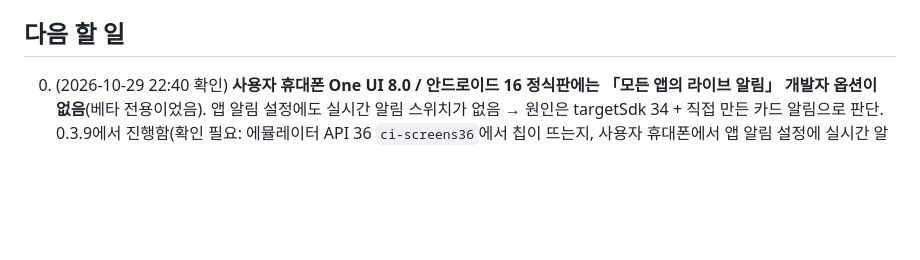
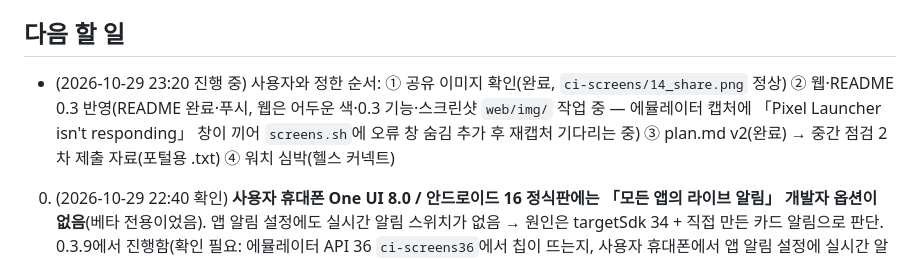
Before and after one commit to sby1234-ai/runmate, a Markdown page: docs/HANDOFF.md, the part around the change. Drawn GitHub-style; blank space fills up the shorter version.

```diff
--- a/docs/HANDOFF.md
+++ b/docs/HANDOFF.md
@@ -48,6 +48,8 @@
 
 ## 다음 할 일
 
+- (2026-10-29 23:20 진행 중) 사용자와 정한 순서: ① 공유 이미지 확인(완료, `ci-screens/14_share.png` 정상) ② 웹·README 0.3 반영(README 완료·푸시, 웹은 어두운 색·0.3 기능·스크린샷 `web/img/` 작업 중 — 에뮬레이터 캡처에 「Pixel Launcher isn't responding」 창이 끼어 `screens.sh`에 오류 창 숨김 추가 후 재캡처 기다리는 중) ③ plan.md v2(완료) → 중간 점검 2차 제출 자료(포털용 .txt) ④ 워치 심박(헬스 커넥트)
+
 00. (2026-10-29 22:40 확인) **사용자 휴대폰 One UI 8.0 / 안드로이드 16 정식판에는 「모든 앱의 라이브 알림」 개발자 옵션이 없음**(베타 전용이었음). 앱 알림 설정에도 실시간 알림 스위치가 없음 → 원인은 targetSdk 34 + 직접 만든 카드 알림으로 판단. 0.3.9에서 진행함(확인 필요: 에뮬레이터 API 36 `ci-screens36`에서 칩이 뜨는지, 사용자 휴대폰에서 앱 알림 설정에 실시간 알림 스위치가 생기는지·칩·나우 바가 뜨는지, 하위 화면 상단이 상태 표시줄에 가리지 않는지). 내용: compile/targetSdk 36, 안드로이드 16 이상은 표준 모양 알림 + setRequestPromotedOngoing 정식 호출(칩·나우 바 같이 노림, 나우 바는 삼성 허용 여부 미확인), 앱 시작 때 canPostPromotedNotifications()가 false면 대화상자 → ACTION_APP_NOTIFICATION_PROMOTION_SETTINGS로 이동, 「개발자 옵션 열기」 버튼 제거, 잠금 화면 알림 내용 숨김(사용자 휴대폰이 「잠겼을 때 알림 내용 숨기기」) 첫 기록 때 한 번 안내. 에뮬레이터 `22_after_stop`: 종료 뒤 결과 화면 열림 확인(단, 지도가 경로를 못 맞추고 넓게 보임 — 확인 필요)
 0. (0.3.8에서 함) 개발자 옵션 항목 강조 이동. **사용자 휴대폰 확인 필요**: 빌드 번호가 깜빡이는지, 개발자 옵션 켠 뒤 「모든 앱의 라이브 알림」이 깜빡이는지(안 깜빡이면 키가 틀린 것 → 실제 키를 찾아 `DevOptions.KEY_LIVE_ALL_APPS` 수정). 아직 못 받은 결과: 0.3.7 종료→결과 화면, 대화상자 색, One UI 버전·나우 바·칩 표시 여부
 
```
Also changed, not shown: docs/plan.md (+28 -10 lines).
